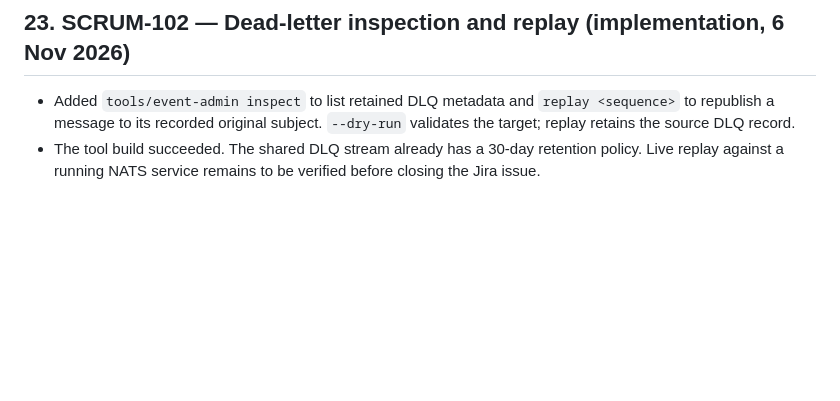
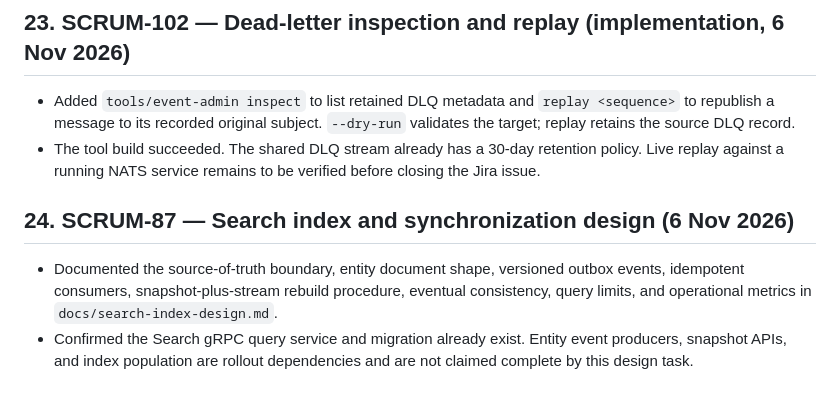
Before and after one commit to Norbu-d/Druk_League_Final_project, a Markdown page: progress.md, the part around the change. Drawn GitHub-style; blank space fills up the shorter version.

Commit message:
docs: define search index synchronization design

```diff
--- a/progress.md
+++ b/progress.md
@@ -603,3 +603,8 @@ Whenever a Jira story is completed, add a dated entry here with its key, impleme
 
 - Added `tools/event-admin inspect` to list retained DLQ metadata and `replay <sequence>` to republish a message to its recorded original subject. `--dry-run` validates the target; replay retains the source DLQ record.
 - The tool build succeeded. The shared DLQ stream already has a 30-day retention policy. Live replay against a running NATS service remains to be verified before closing the Jira issue.
+
+## 24. SCRUM-87 — Search index and synchronization design (6 Nov 2026)
+
+- Documented the source-of-truth boundary, entity document shape, versioned outbox events, idempotent consumers, snapshot-plus-stream rebuild procedure, eventual consistency, query limits, and operational metrics in `docs/search-index-design.md`.
+- Confirmed the Search gRPC query service and migration already exist. Entity event producers, snapshot APIs, and index population are rollout dependencies and are not claimed complete by this design task.
```
Also changed, not shown: docs/search-index-design.md (added, +23 -0 lines).
